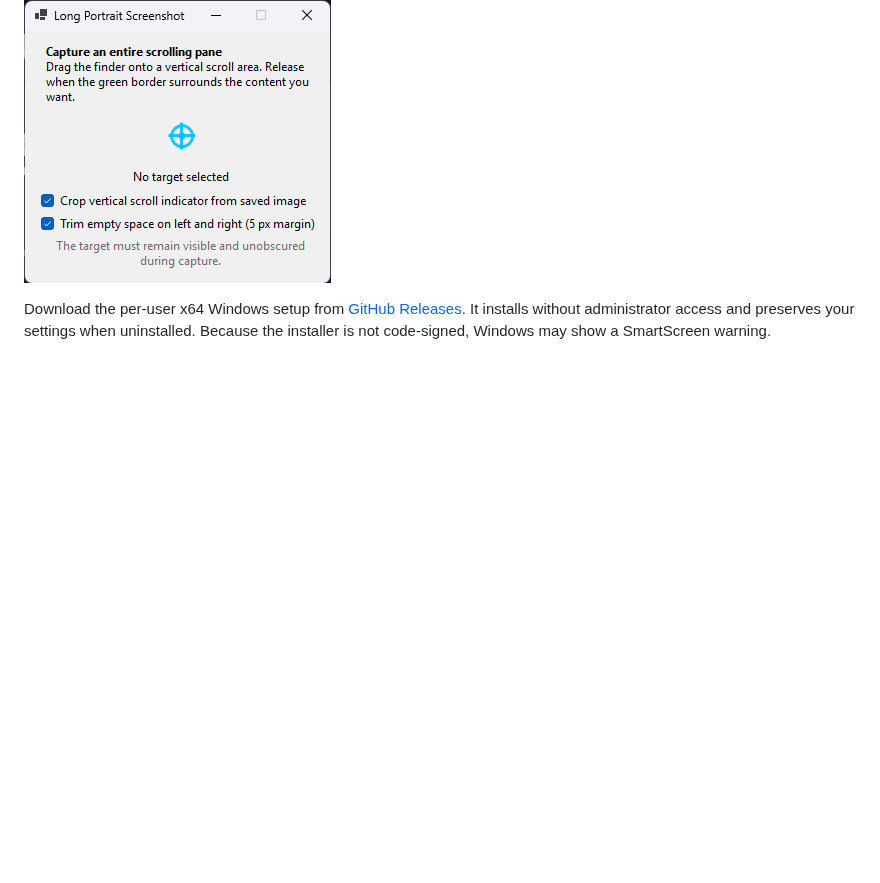
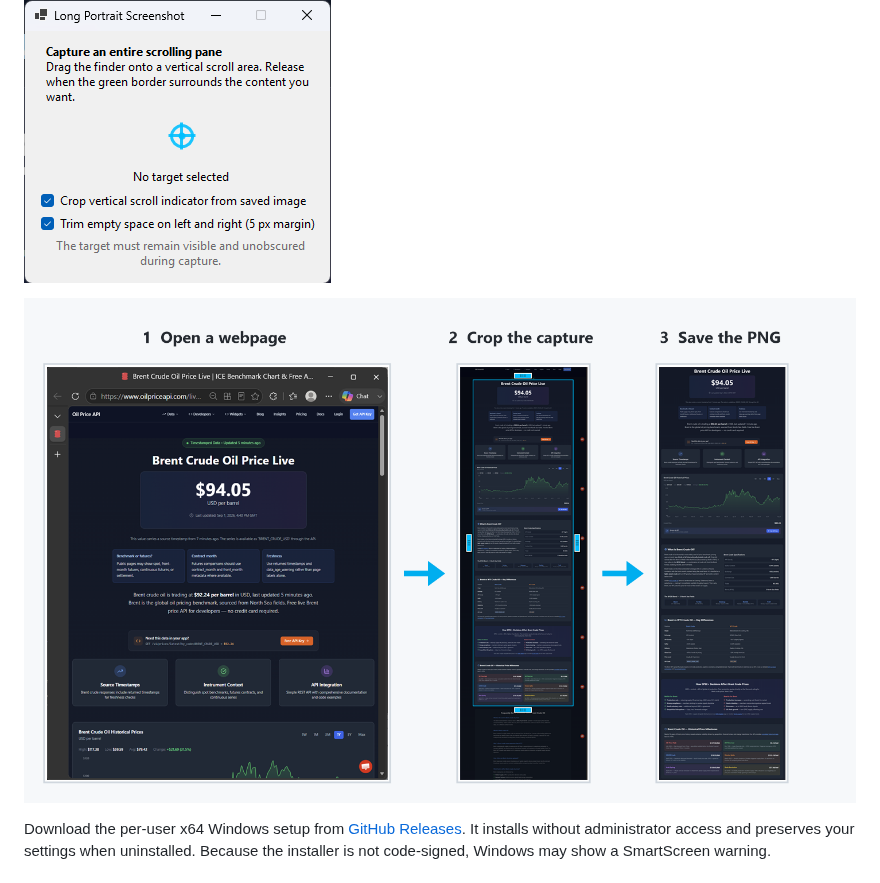
Before and after one commit to abiemann/LongPortraitScreenshot, a Markdown page: README.md, the part around the change. Rendered like a GitHub page; pictures changed too: docs/how-it-works.png (added); blank space fills up the shorter version.

Commit message:
Add usage workflow to README

```diff
--- a/README.md
+++ b/README.md
@@ -3,6 +3,8 @@
 A Windows desktop utility that selects a vertically scrollable UI Automation element, captures each visible viewport, and stitches the captures into one PNG.
 
 ![Long Portrait Screenshot main window](docs/main-window.png)
+
+![How Long Portrait Screenshot works](docs/how-it-works.png)
 
 Download the per-user x64 Windows setup from [GitHub Releases](https://github.com/abiemann/LongPortraitScreenshot/releases). It installs without administrator access and preserves your settings when uninstalled. Because the installer is not code-signed, Windows may show a SmartScreen warning.
 
```
